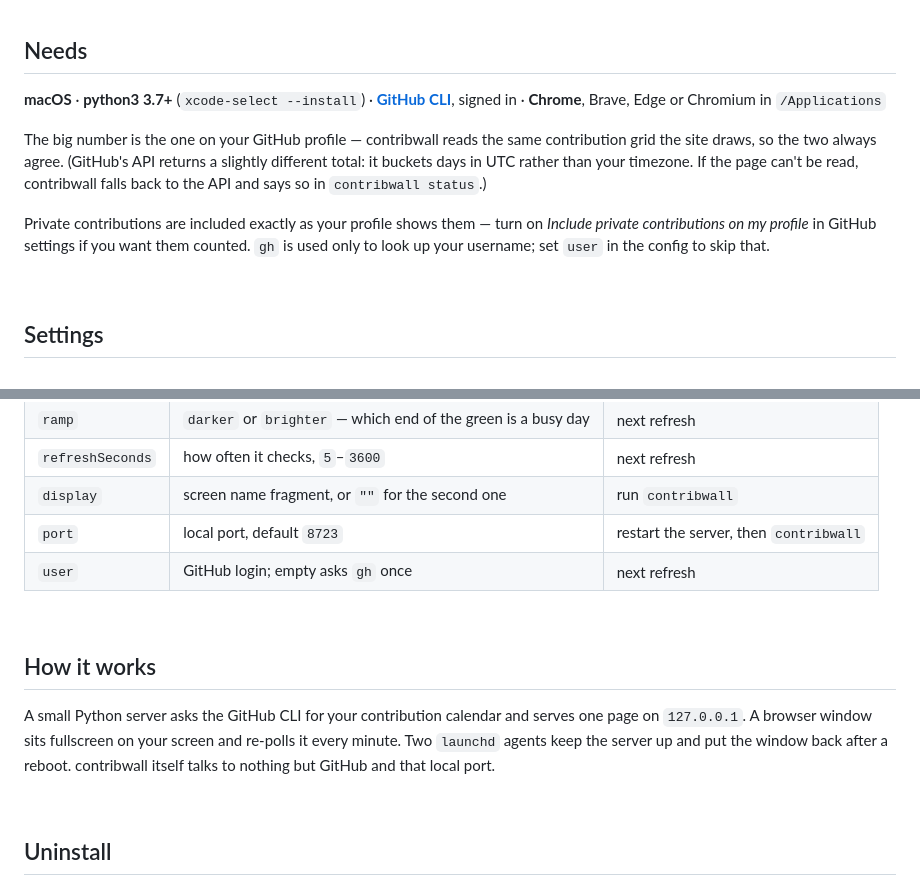
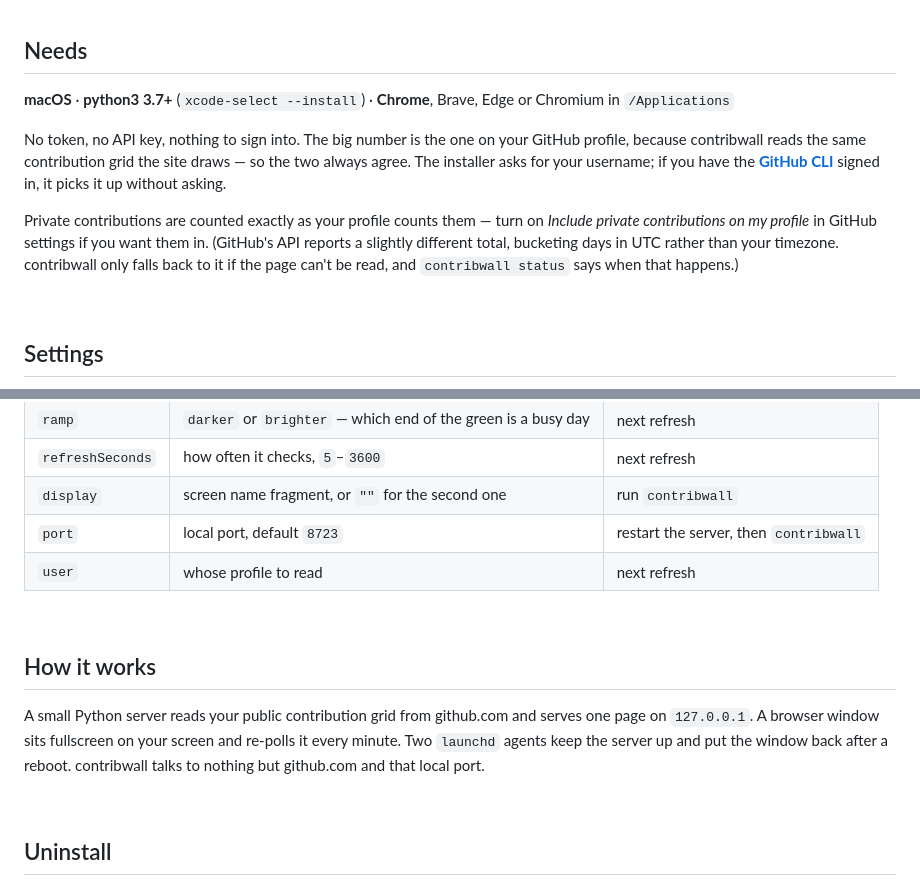
Before and after one commit to ilazaridis/contribwall, a Markdown page: README.md, 2 parts joined by grey strips. Rendered like a GitHub page.

Commit message:
docs: drop the GitHub CLI from the requirements

```diff
--- a/README.md
+++ b/README.md
@@ -46,19 +46,20 @@ contribwall off             # take it off
 
 ## Needs
 
-**macOS** · **python3 3.7+** (`xcode-select --install`) · **[GitHub CLI](https://cli.github.com)**, signed in ·
+**macOS** · **python3 3.7+** (`xcode-select --install`) ·
 **Chrome**, Brave, Edge or Chromium in `/Applications`
 
-The big number is the one on your GitHub profile — contribwall reads the same
-contribution grid the site draws, so the two always agree. (GitHub's API returns
-a slightly different total: it buckets days in UTC rather than your timezone.
-If the page can't be read, contribwall falls back to the API and says so in
-`contribwall status`.)
+No token, no API key, nothing to sign into. The big number is the one on your
+GitHub profile, because contribwall reads the same contribution grid the site
+draws — so the two always agree. The installer asks for your username; if you
+have the **[GitHub CLI](https://cli.github.com)** signed in, it picks it up
+without asking.
 
-Private contributions are included exactly as your profile shows them — turn on
-*Include private contributions on my profile* in GitHub settings if you want them
-counted. `gh` is used only to look up your username; set `user` in the config to
-skip that.
+Private contributions are counted exactly as your profile counts them — turn on
+*Include private contributions on my profile* in GitHub settings if you want
+them in. (GitHub's API reports a slightly different total, bucketing days in UTC
+rather than your timezone. contribwall only falls back to it if the page can't
+be read, and `contribwall status` says when that happens.)
 
 <br>
 
@@ -73,16 +74,16 @@ skip that.
 | `refreshSeconds` | how often it checks, `5`–`3600` | next refresh |
 | `display` | screen name fragment, or `""` for the second one | run `contribwall` |
 | `port` | local port, default `8723` | restart the server, then `contribwall` |
-| `user` | GitHub login; empty asks `gh` once | next refresh |
+| `user` | whose profile to read | next refresh |
 
 <br>
 
 ## How it works
 
-A small Python server asks the GitHub CLI for your contribution calendar and
+A small Python server reads your public contribution grid from github.com and
 serves one page on `127.0.0.1`. A browser window sits fullscreen on your screen
-and re-polls it every minute. Two `launchd` agents keep the server up and put the
-window back after a reboot. contribwall itself talks to nothing but GitHub and
+and re-polls it every minute. Two `launchd` agents keep the server up and put
+the window back after a reboot. contribwall talks to nothing but github.com and
 that local port.
 
 <br>
```
